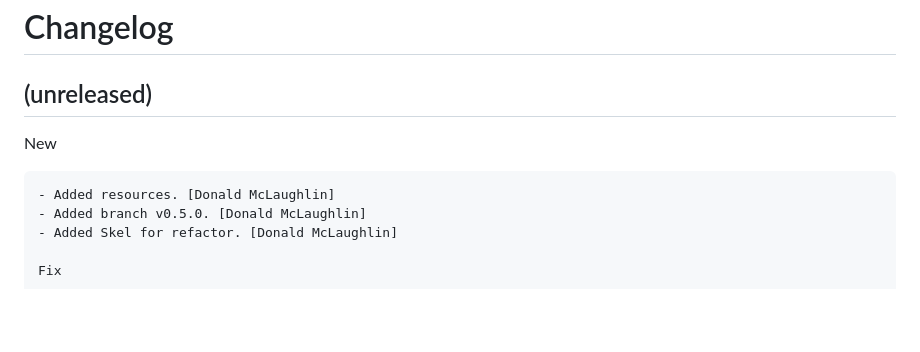
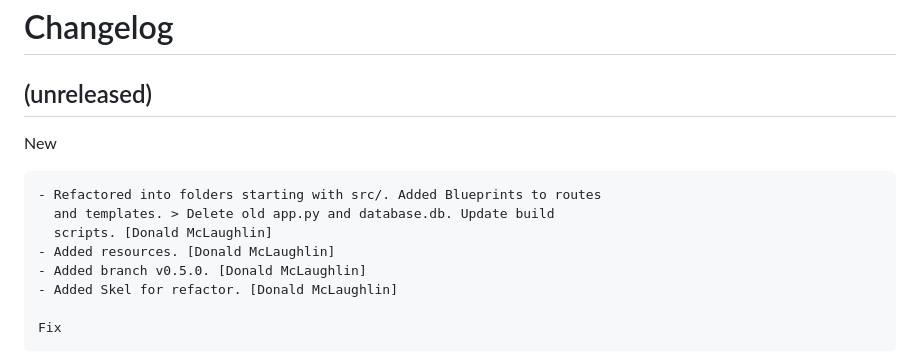
Before and after one commit to don1997/csm, a Markdown page: CHANGELOG.md, the part around the change. Rendered like a GitHub page; blank space fills up the shorter version.

Commit message:
Chore: cl

```diff
--- a/CHANGELOG.md
+++ b/CHANGELOG.md
@@ -7,6 +7,9 @@ Changelog
 
 New
 ~~~
+- Refactored into folders starting with src/. Added Blueprints to routes
+  and templates. > Delete old app.py and database.db. Update build
+  scripts. [Donald McLaughlin]
 - Added resources. [Donald McLaughlin]
 - Added branch v0.5.0. [Donald McLaughlin]
 - Added Skel for refactor. [Donald McLaughlin]
```
